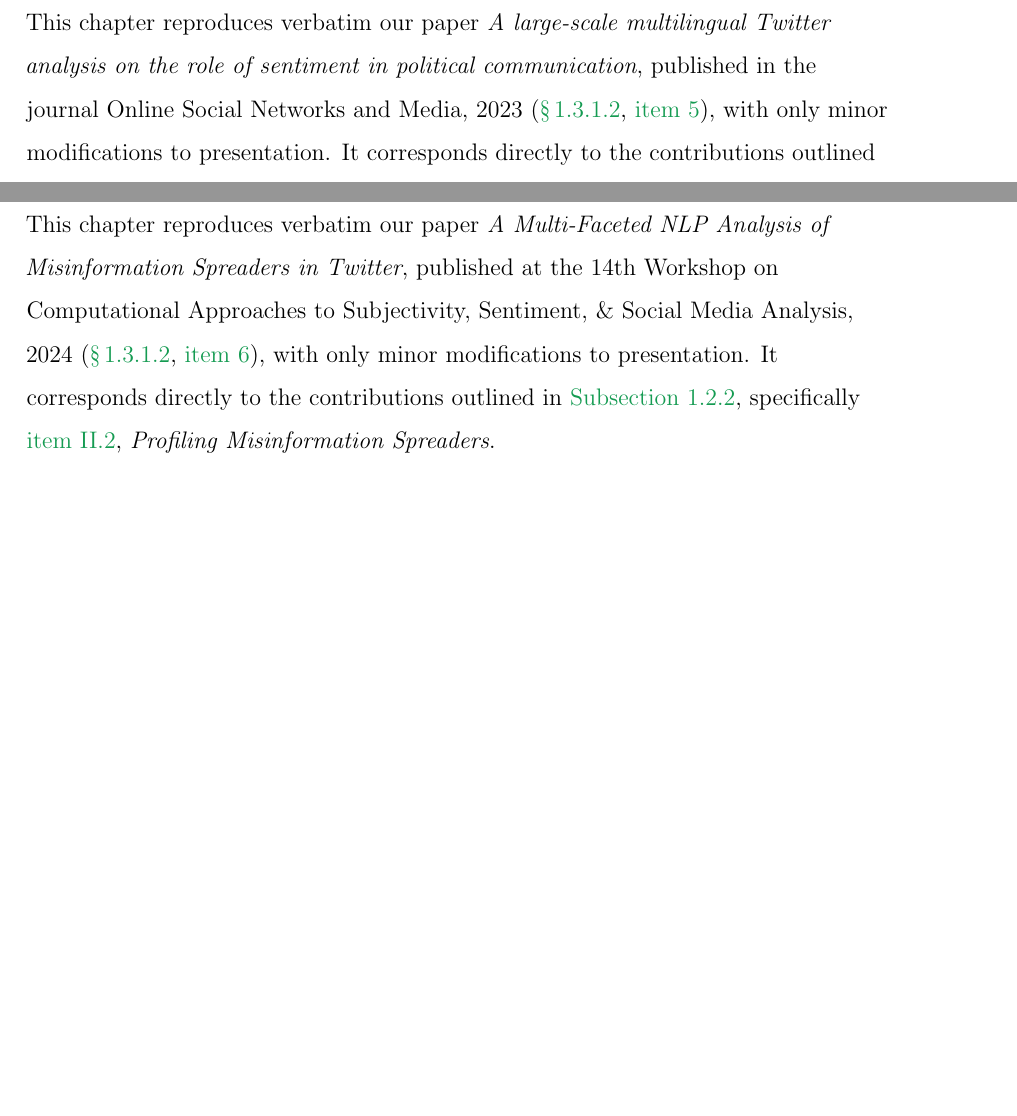
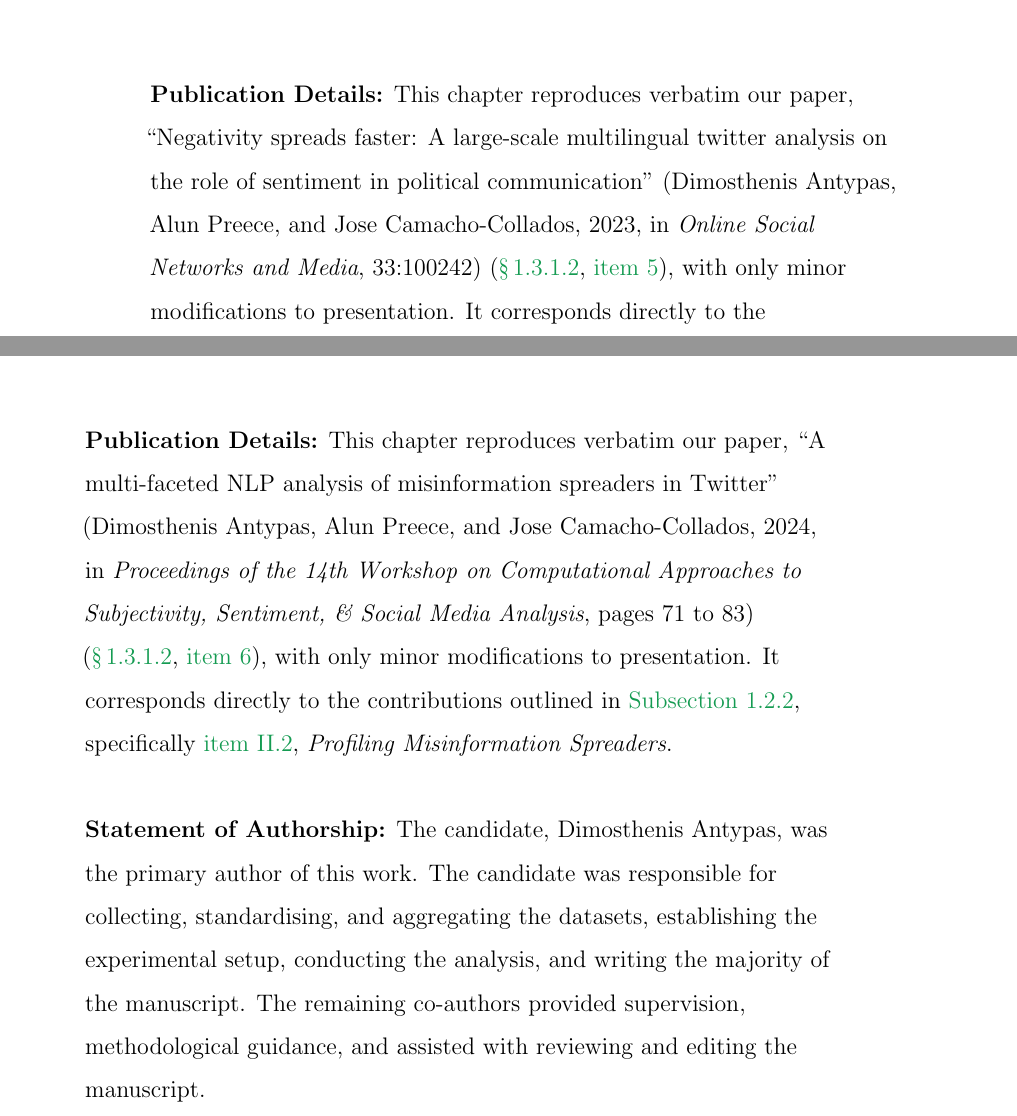
Before and after one commit to antypasD/thesis, a LaTeX thesis (thesis.tex, which reads chapters/chapter2-1.tex, chapters/chapter2-2.tex): two parts of pages 181 and 227 of 400 before the commit and two parts of pages 180 and 227 of 400 after it, joined at a grey line, cut so that both start at the same text, the shorter picture padded with empty space. Compiled offline with pdfLaTeX.

Commit message:
updated intro for 2-1 2-2

```diff
--- a/chapters/chapter2-1.tex
+++ b/chapters/chapter2-1.tex
@@ -1,13 +1,20 @@
 \setlength{\headheight}{27.2pt}
 \chapter{A Large-Scale Multilingual Twitter Analysis on the Role of Sentiment in Political Communication}
 \label{ch:political}
+
+\begin{quote}
+\textbf{Publication Details:} This chapter reproduces verbatim our paper, ``Negativity spreads faster: A large-scale multilingual twitter analysis on the role of sentiment in political communication'' (Dimosthenis Antypas, Alun Preece, and Jose Camacho-Collados, 2023, in \textit{Online Social Networks and Media}, 33:100242) (\Autoref{ch:intro:publications:parttwo}, \Autoref{publication:5}), with only minor modifications to presentation. It corresponds directly to the contributions outlined in \Autoref{ch:intro:contributions:part2}, specifically \Autoref{contribution:4}, \textit{Politics and Negativity}.
+
+\textbf{Statement of Authorship:} The candidate, Dimosthenis Antypas, was the primary author of this work. The candidate was responsible for collecting, standardising, and aggregating the datasets, establishing the experimental setup, conducting the analysis, and writing the majority of the manuscript. The remaining co-authors provided supervision, methodological guidance, and assisted with reviewing and editing the manuscript.
+\end{quote}
+
 Social media has become extremely influential when it comes to policy-making in modern societies, especially in the Western world, where platforms such as Twitter allow users to follow politicians, thus making citizens more involved in political discussion. In the same vein, politicians use Twitter to express their opinions, debate with others on current topics and promote their political agendas, aiming to influence voter behaviour.
 
 In this Chapter, we attempt to analyse tweets of politicians from three European countries and explore the virality of their tweets. Previous studies have shown that tweets conveying negative sentiment are likely to be retweeted more frequently. By utilising \ac{SoTA} \acp{PLM}, we performed sentiment analysis on hundreds of thousands of tweets collected from members of parliament in Greece, Spain and the United Kingdom, including devolved administrations. We achieved this by systematically exploring and analysing the differences between influential and less popular tweets.
 
 Our analysis confirms that negatively charged tweets tend to spread more widely, a tendency that appears to have intensified in recent years. Moreover, the results reveal noteworthy differences between political parties as well as between politicians and the general public, offering insight into how sentiment, political alignment, and audience engagement intersect in the context of modern political communication on social media.
 
-This chapter reproduces verbatim our paper \textit{A large-scale multilingual Twitter analysis on the role of sentiment in political communication}, published in the journal Online Social Networks and Media, 2023 (\Autoref{ch:intro:publications:parttwo}, \Autoref{publication:5}), with only minor modifications to presentation. It corresponds directly to the contributions outlined in \Autoref{ch:intro:contributions:part2}, specifically \Autoref{contribution:4}, \textit{Politics and Negativity}.
+% This chapter reproduces verbatim our paper \textit{A large-scale multilingual Twitter analysis on the role of sentiment in political communication}, published in the journal Online Social Networks and Media, 2023 (\Autoref{ch:intro:publications:parttwo}, \Autoref{publication:5}), with only minor modifications to presentation. It corresponds directly to the contributions outlined in \Autoref{ch:intro:contributions:part2}, specifically \Autoref{contribution:4}, \textit{Politics and Negativity}.
 
 \section{Introduction}
 
--- a/chapters/chapter2-2.tex
+++ b/chapters/chapter2-2.tex
@@ -1,5 +1,13 @@
 \chapter{A Multi-Faceted NLP Analysis of Misinformation Spreaders in Twitter}
 \label{ch:spreaders}
+
+
+\begin{quote}
+\textbf{Publication Details:} This chapter reproduces verbatim our paper, ``A multi-faceted NLP analysis of misinformation spreaders in Twitter'' (Dimosthenis Antypas, Alun Preece, and Jose Camacho-Collados, 2024, in \textit{Proceedings of the 14th Workshop on Computational Approaches to Subjectivity, Sentiment, \& Social Media Analysis}, pages 71 to 83) (\Autoref{ch:intro:publications:parttwo}, \Autoref{publication:6}), with only minor modifications to presentation. It corresponds directly to the contributions outlined in \Autoref{ch:intro:contributions:part2}, specifically \Autoref{contribution:5}, \textit{Profiling Misinformation Spreaders}.
+
+\textbf{Statement of Authorship:} The candidate, Dimosthenis Antypas, was the primary author of this work. The candidate was responsible for collecting, standardising, and aggregating the datasets, establishing the experimental setup, conducting the analysis, and writing the majority of the manuscript. The remaining co-authors provided supervision, methodological guidance, and assisted with reviewing and editing the manuscript.
+\end{quote}
+
 In the previous Chapter, \Autoref{ch:political}, we explored the role of negative sentiment in political dialogue on Twitter, focusing on how it influences user engagement and how negatively charged posts tend to have larger network penetration. In addition to the prevalence of negativity, a broader issue on social media concerns the spread of misinformation. This Chapter examines the characteristics of misinformation spreaders by comparing users who share content from trusted sources with those who amplify untrusted ones.
 
 Social media has become deeply embedded in daily life worldwide, serving not only as a means of entertainment and communication but also as a primary channel for news consumption and information exchange. Its open and participatory nature, however, combined with the challenges of effective content moderation, has created fertile ground for the rapid dissemination of misinformation.
@@ -8,7 +16,7 @@ Our aim in this Chapter is to investigate the linguistic and behavioural pattern
 
 The findings suggest that, although certain distinctions emerge between users who share misinformation and those who do not, the overall content they post does not exhibit substantial differences. This highlights the complexity of identifying misinformation spreaders based solely on textual features and underscores the importance of considering behavioural and contextual signals alongside linguistic ones.
 
-This chapter reproduces verbatim our paper \textit{A Multi-Faceted NLP Analysis of Misinformation Spreaders in Twitter}, published at the 14th Workshop on Computational Approaches to Subjectivity, Sentiment, \& Social Media Analysis, 2024 (\Autoref{ch:intro:publications:parttwo}, \Autoref{publication:6}), with only minor modifications to presentation. It corresponds directly to the contributions outlined in \Autoref{ch:intro:contributions:part2}, specifically \Autoref{contribution:5}, \textit{Profiling Misinformation Spreaders}.
+% This chapter reproduces verbatim our paper \textit{A Multi-Faceted NLP Analysis of Misinformation Spreaders in Twitter}, published at the 14th Workshop on Computational Approaches to Subjectivity, Sentiment, \& Social Media Analysis, 2024 (\Autoref{ch:intro:publications:parttwo}, \Autoref{publication:6}), with only minor modifications to presentation. It corresponds directly to the contributions outlined in \Autoref{ch:intro:contributions:part2}, specifically \Autoref{contribution:5}, \textit{Profiling Misinformation Spreaders}.
 
 \section{Introduction}
 The emerging popularity of social platforms such as Facebook, Twitter, and WhatsApp has revolutionised the way information is disseminated and consumed \cite{FacebookWorldwide, murthy2018twitter, deshmukh2015analysis}. People are able to express their sentiments, share their opinions on multiple topics, and to discuss and influence each other %\cite{barbieri2020tweeteval}
```
